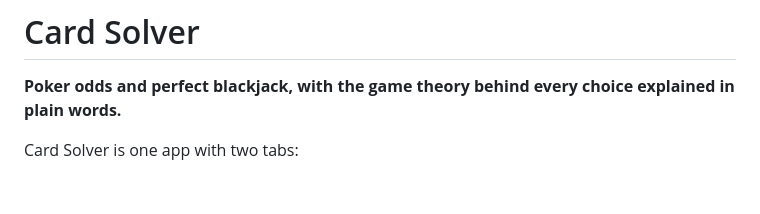
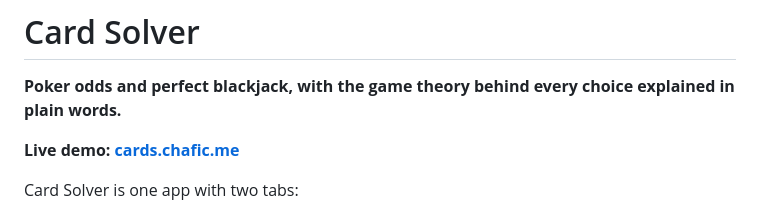
Before and after one commit to ccharafeddine/card-solver, a Markdown page: README.md, the part around one of its changes. Rendered like a GitHub page; blank space fills up the shorter version.

Commit message:
Add cards.chafic.me demo link and deploy build command to README

```diff
--- a/README.md
+++ b/README.md
@@ -3,6 +3,8 @@
 # Card Solver
 
 **Poker odds and perfect blackjack, with the game theory behind every choice explained in plain words.**
+
+**Live demo: [cards.chafic.me](https://cards.chafic.me)**
 
 Card Solver is one app with two tabs:
 
```
Also changed, not shown: other parts of README.md (+4 -1 lines).
